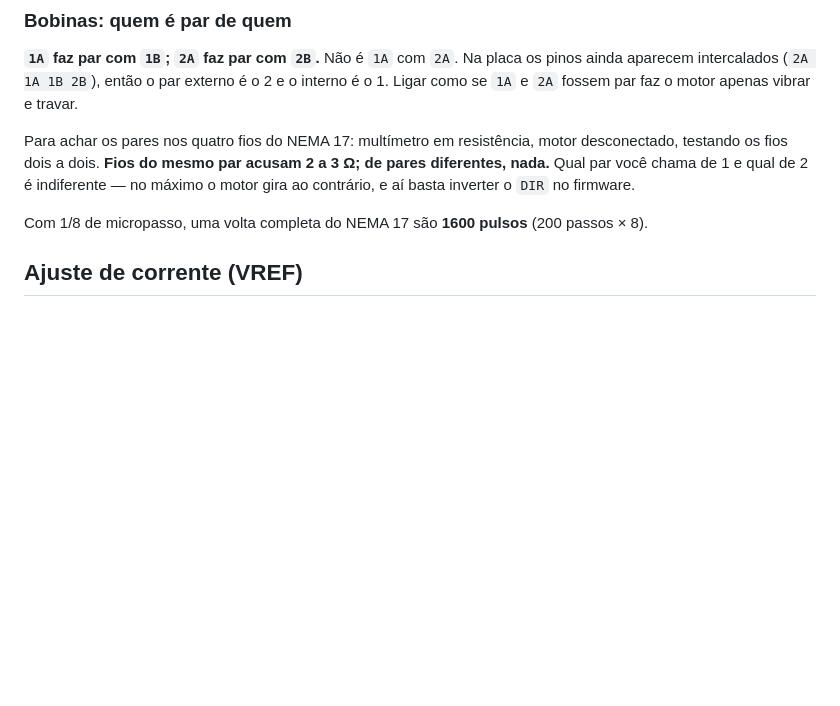
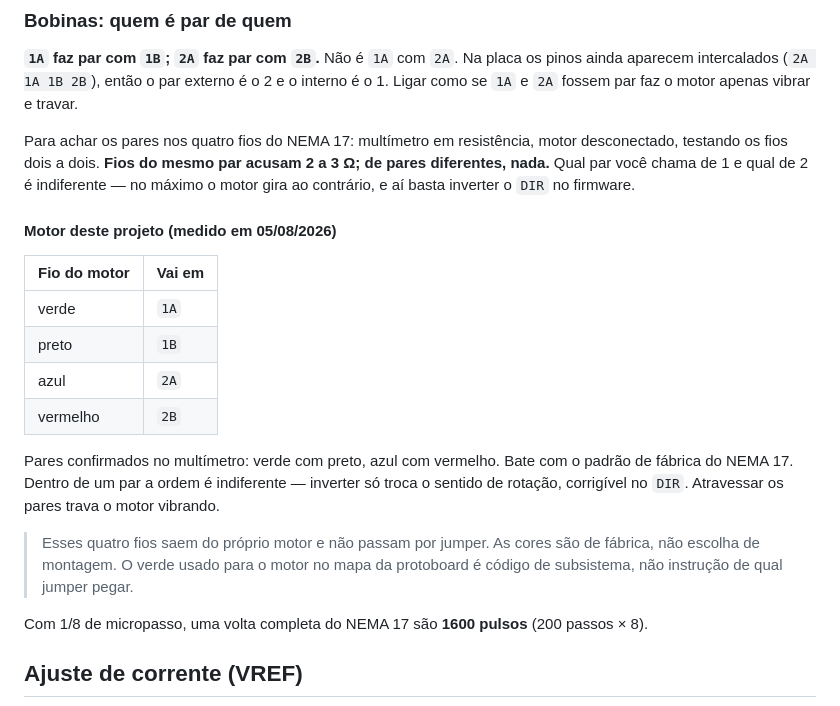
Before and after one commit to giovanniacg/alimentador-pet, a Markdown page: docs/pinagem.md, the part around the change. GitHub-like rendering; blank space fills up the shorter version.

Commit message:
Registra cores dos fios do motor deste projeto

```diff
--- a/docs/pinagem.md
+++ b/docs/pinagem.md
@@ -98,6 +98,23 @@ Para achar os pares nos quatro fios do NEMA 17: multímetro em resistência, mot
 desconectado, testando os fios dois a dois. **Fios do mesmo par acusam 2 a 3 Ω; de pares
 diferentes, nada.** Qual par você chama de 1 e qual de 2 é indiferente — no máximo o motor
 gira ao contrário, e aí basta inverter o `DIR` no firmware.
+
+#### Motor deste projeto (medido em 05/08/2026)
+
+| Fio do motor | Vai em |
+|---|---|
+| verde | `1A` |
+| preto | `1B` |
+| azul | `2A` |
+| vermelho | `2B` |
+
+Pares confirmados no multímetro: verde com preto, azul com vermelho. Bate com o padrão de
+fábrica do NEMA 17. Dentro de um par a ordem é indiferente — inverter só troca o sentido de
+rotação, corrigível no `DIR`. Atravessar os pares trava o motor vibrando.
+
+> Esses quatro fios saem do próprio motor e não passam por jumper. As cores são de fábrica,
+> não escolha de montagem. O verde usado para o motor no mapa da protoboard é código de
+> subsistema, não instrução de qual jumper pegar.
 
 Com 1/8 de micropasso, uma volta completa do NEMA 17 são **1600 pulsos** (200 passos × 8).
 
```
